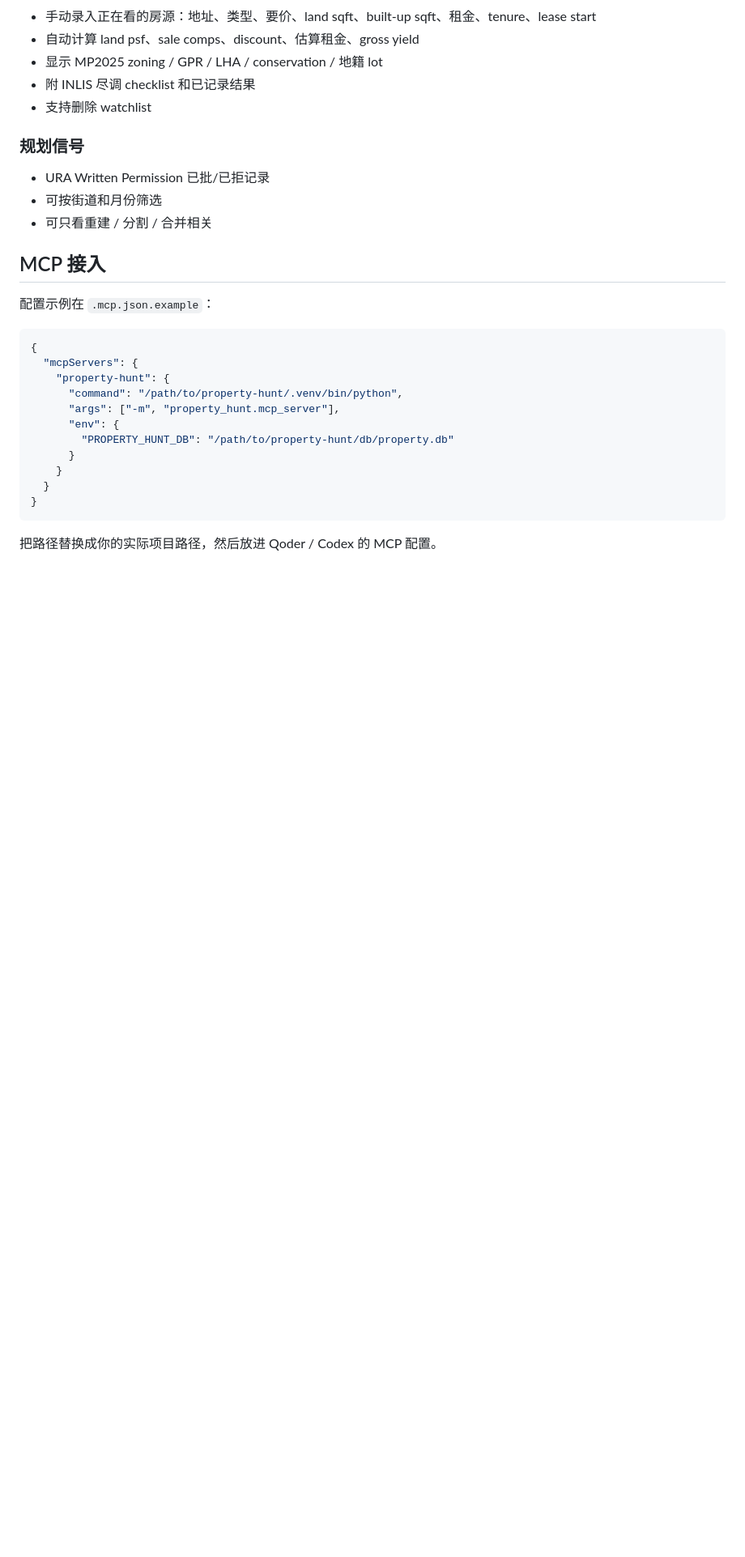
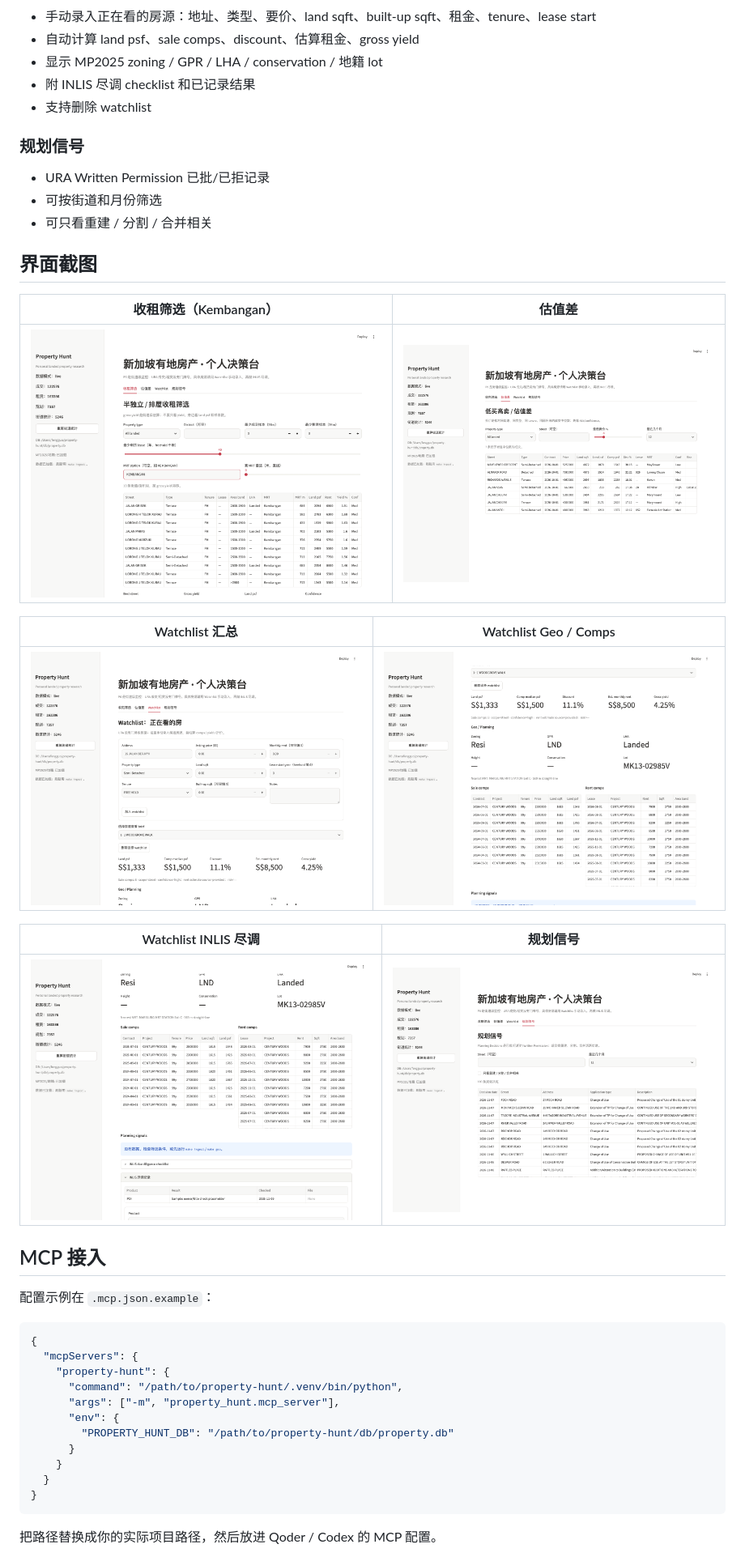
Before and after one commit to guofeng201507/property-hunt, a Markdown page: README.md, the part around the change. Shown at 81% size. Rendered like a GitHub page; pictures changed too: screenshots/01-rental-kembangan.png (added), screenshots/02-value-gap.png (added), screenshots/03-watchlist-summary.png (added); blank space fills up the shorter version.

Commit message:
Polish tables and add demo screenshots

```diff
--- a/README.md
+++ b/README.md
@@ -197,6 +197,20 @@ http://127.0.0.1:8501
 - 可按街道和月份筛选
 - 可只看重建 / 分割 / 合并相关
 
+## 界面截图
+
+| 收租筛选（Kembangan） | 估值差 |
+|---|---|
+| ![](screenshots/01-rental-kembangan.png) | ![](screenshots/02-value-gap.png) |
+
+| Watchlist 汇总 | Watchlist Geo / Comps |
+|---|---|
+| ![](screenshots/03-watchlist-summary.png) | ![](screenshots/04-watchlist-geo.png) |
+
+| Watchlist INLIS 尽调 | 规划信号 |
+|---|---|
+| ![](screenshots/05-watchlist-inlis.png) | ![](screenshots/06-planning-signals.png) |
+
 ## MCP 接入
 
 配置示例在 `.mcp.json.example`：
```
Also changed, not shown: 1 other file.
